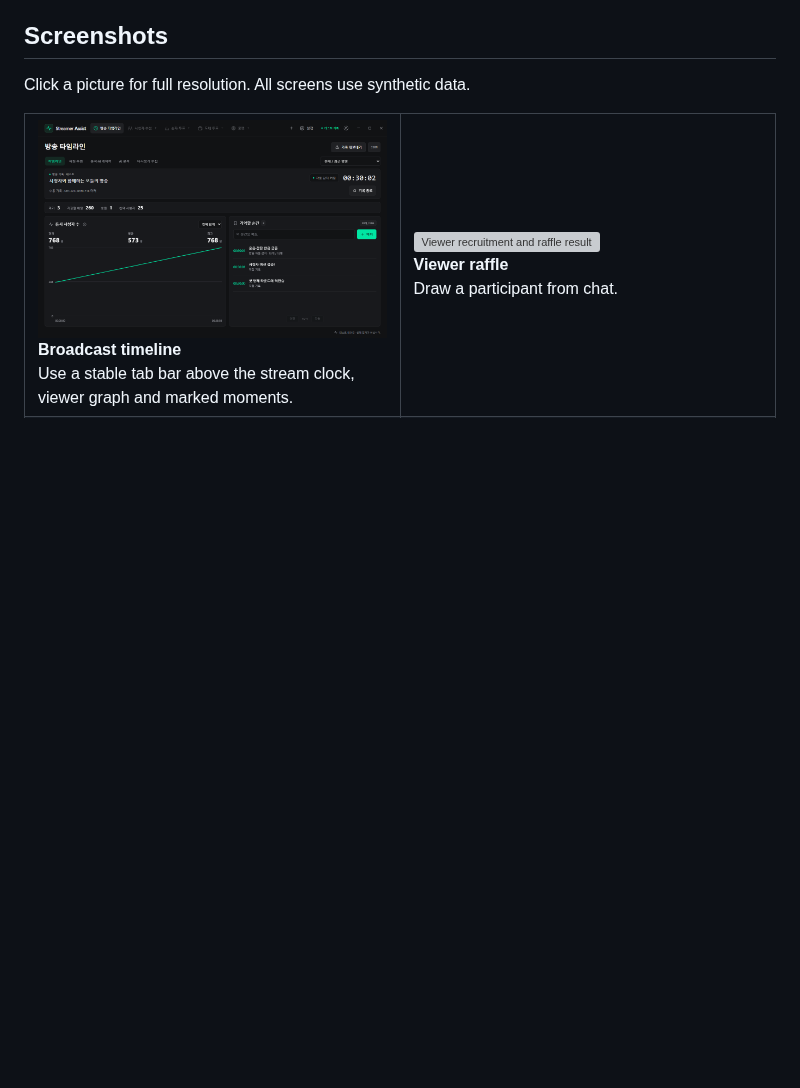
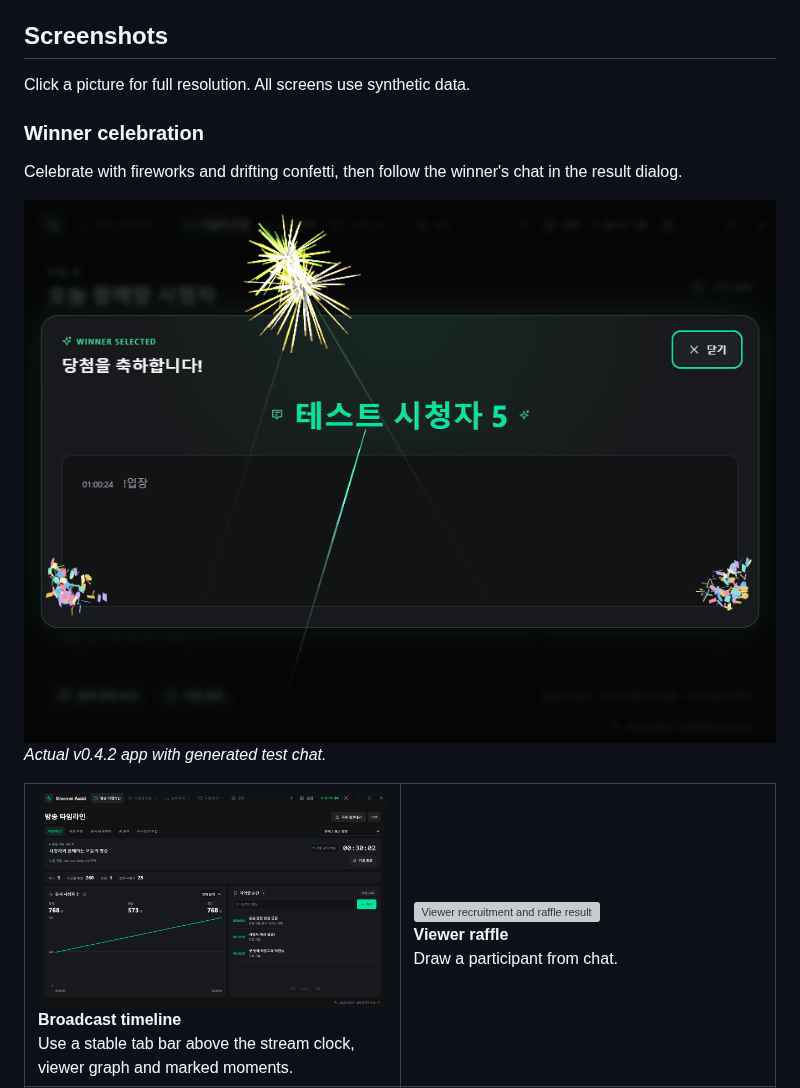
Before and after one commit to yechankun/streamer-assist, a Markdown page: README.md, the part around the change. Drawn GitHub-style; pictures changed too: docs/assets/demos/winner-celebration.gif (added); blank space fills up the shorter version; grey boxes are pictures that could not be loaded.

```diff
--- a/README.md
+++ b/README.md
@@ -59,6 +59,17 @@ See the [development guide](docs/development.md) for builds, tests and OAuth set
 
 Click a picture for full resolution. All screens use synthetic data.
 
+### Winner celebration
+
+Celebrate with fireworks and drifting confetti, then follow the winner's chat in the result dialog.
+
+<picture>
+  <source media="(prefers-reduced-motion: reduce)" srcset="docs/assets/demos/winner-celebration.png">
+  <img src="docs/assets/demos/winner-celebration.gif" width="900" height="650" alt="Raffle winner celebration with fireworks, confetti and the winner's chat">
+</picture>
+
+*Actual v0.4.2 app with generated test chat.*
+
 <table>
   <tr>
     <td width="50%"><a href="docs/assets/screenshots/timeline.png"><img src="docs/assets/screenshots/timeline.png" alt="Broadcast clock, viewer graph and markers"></a><br><strong>Broadcast timeline</strong><br>Use a stable tab bar above the stream clock, viewer graph and marked moments.</td>
```
Also changed, not shown: README.ko.md (+11 -0 lines), docs/releases/v0.4.2.md (+4 -0 lines), docs/assets/demos/winner-celebration.png (added), 5 other files.
